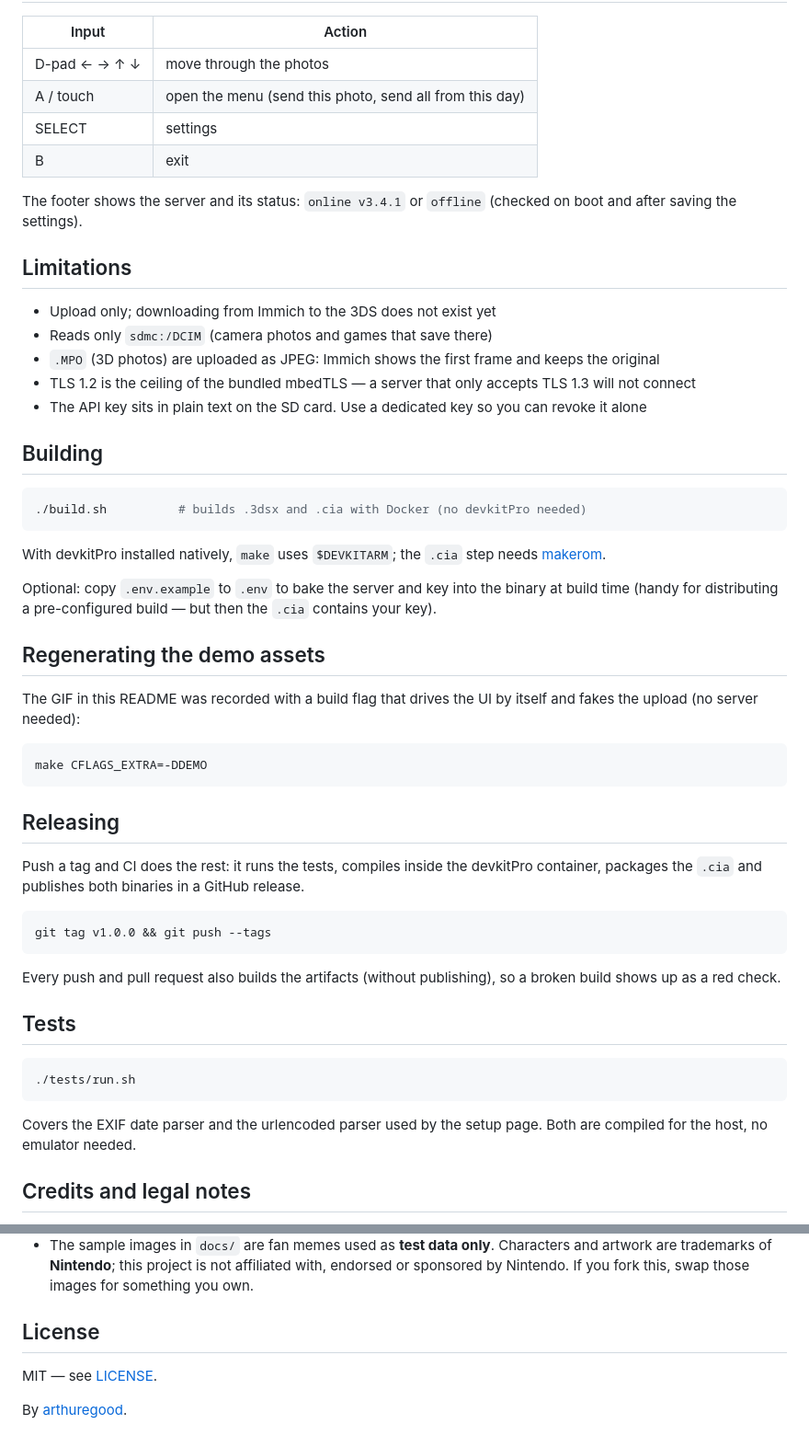
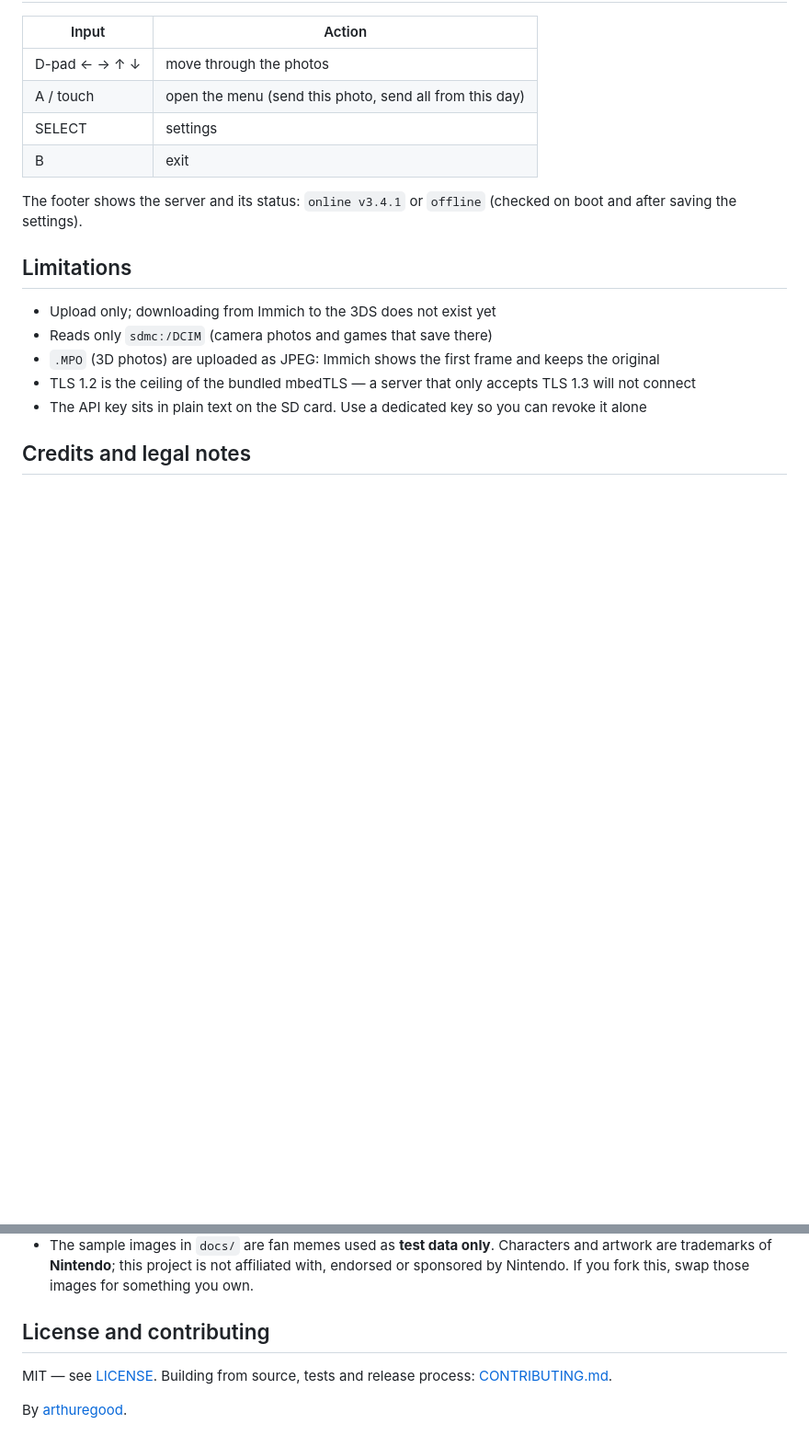
Before and after one commit to arthuregood/immich-3ds, a Markdown page: README.md, 2 parts joined by grey strips. Shown at 92% size. Rendered like a GitHub page; blank space fills up the shorter version.

````diff
--- a/README.md
+++ b/README.md
@@ -97,48 +84,6 @@ saving the settings).
 - TLS 1.2 is the ceiling of the bundled mbedTLS — a server that only accepts TLS 1.3 will not connect
 - The API key sits in plain text on the SD card. Use a dedicated key so you can revoke it alone
 
-## Building
-
-```sh
-./build.sh          # builds .3dsx and .cia with Docker (no devkitPro needed)
-```
-
-With devkitPro installed natively, `make` uses `$DEVKITARM`; the `.cia` step needs
-[makerom](https://github.com/3DSGuy/Project_CTR).
-
-Optional: copy `.env.example` to `.env` to bake the server and key into the binary at build time
-(handy for distributing a pre-configured build — but then the `.cia` contains your key).
-
-## Regenerating the demo assets
-
-The GIF in this README was recorded with a build flag that drives the UI by itself and fakes the
-upload (no server needed):
-
-```sh
-make CFLAGS_EXTRA=-DDEMO
-```
-
-## Releasing
-
-Push a tag and CI does the rest: it runs the tests, compiles inside the devkitPro container,
-packages the `.cia` and publishes both binaries in a GitHub release.
-
-```sh
-git tag v1.0.0 && git push --tags
-```
-
-Every push and pull request also builds the artifacts (without publishing), so a broken build shows
-up as a red check.
-
-## Tests
-
-```sh
-./tests/run.sh
-```
-
-Covers the EXIF date parser and the urlencoded parser used by the setup page. Both are compiled for
-the host, no emulator needed.
-
 ## Credits and legal notes
 
 - Built with [devkitPro](https://devkitpro.org) / libctru, [curl](https://curl.se) +
@@ -150,8 +95,8 @@ the host, no emulator needed.
   trademarks of **Nintendo**; this project is not affiliated with, endorsed or sponsored by Nintendo.
   If you fork this, swap those images for something you own.
 
-## License
+## License and contributing
 
-MIT — see [LICENSE](LICENSE).
+MIT — see [LICENSE](LICENSE). Building from source, tests and release process: [CONTRIBUTING.md](CONTRIBUTING.md).
 
 By [arthuregood](https://github.com/arthuregood).
````
Also changed, not shown: other parts of README.md (+2 -15 lines), CONTRIBUTING.md (added, +54 -0 lines), README.pt-BR.md (+6 -61 lines), docs/screenshot-gallery-pt.png (added), docs/screenshot-menu-pt.png (added), docs/screenshot-menu.png, docs/screenshot-web-pt.png (added), docs/screenshot-web.png.
